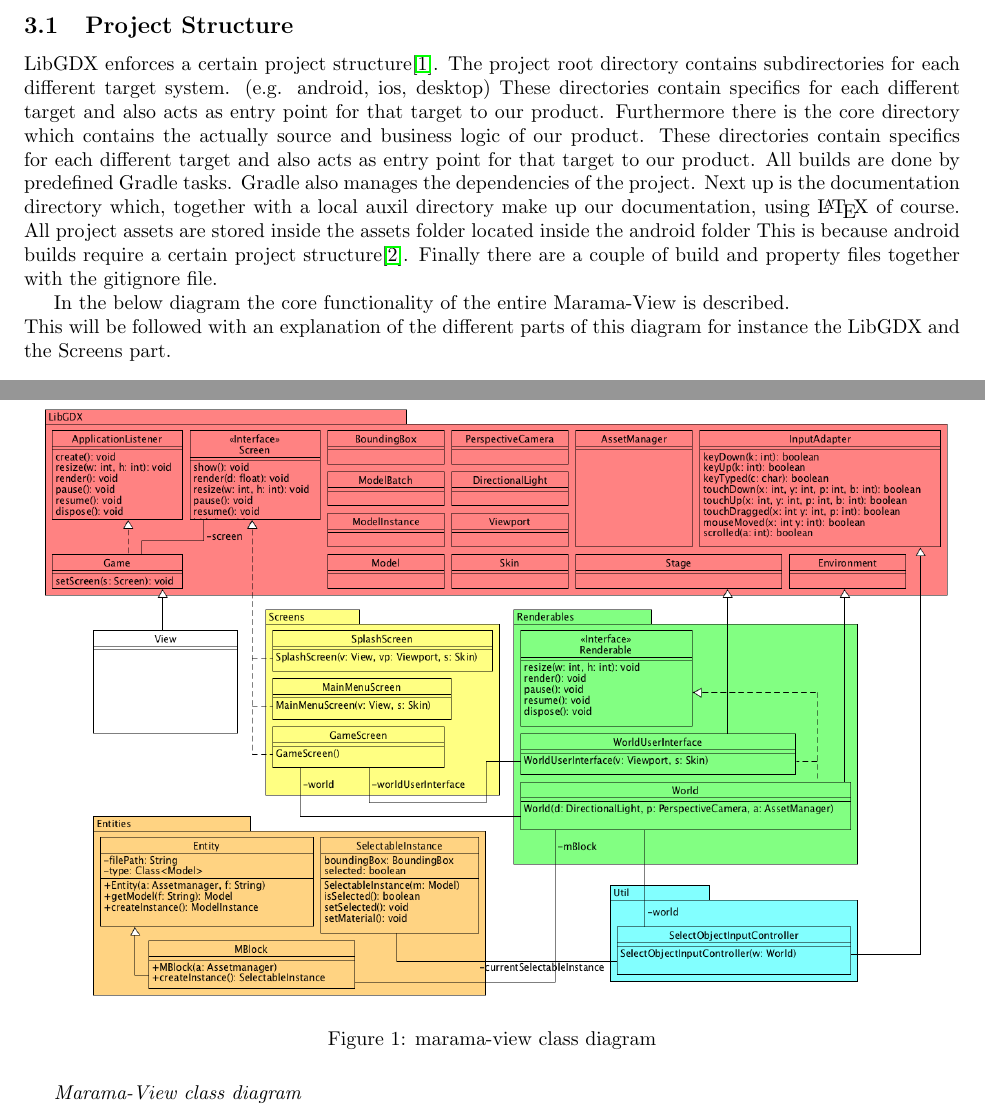
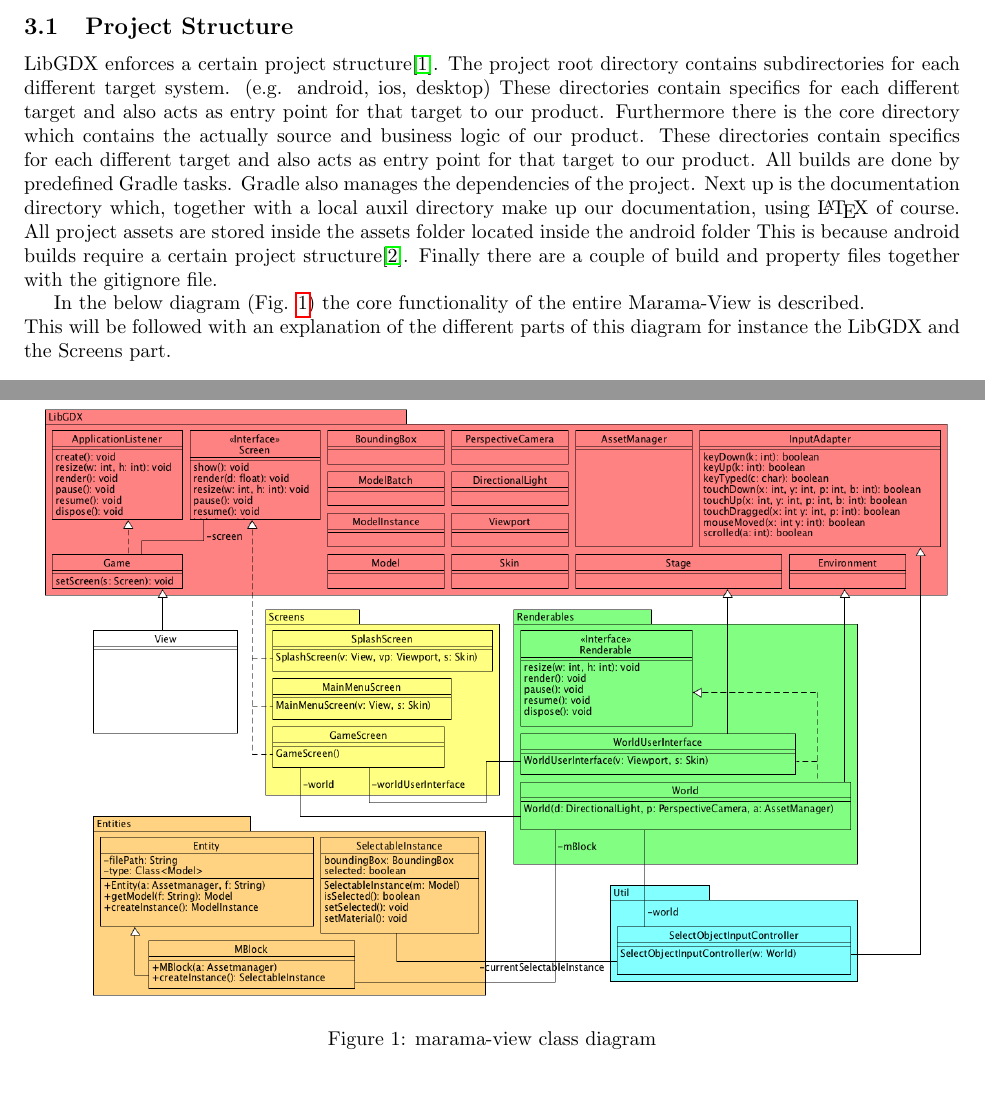
Before and after one commit to chide-marama/marama-view, a LaTeX document (documentation/TechnicalDesignDocument.tex): two parts of page 5 of 13, joined at a grey line, cut so that both start at the same text, the shorter picture padded with empty space. Compiled offline with pdfLaTeX.

Commit message:
removed emphasis

```diff
--- a/documentation/TechnicalDesignDocument.tex
+++ b/documentation/TechnicalDesignDocument.tex
@@ -82,7 +82,7 @@
     This is because android builds require a certain project structure\cite{androidAssetLocation}.
     Finally there are a couple of build and property files together with the gitignore file.
 
-    In the below diagram the core functionality of the entire Marama-View is described.\\
+    In the below diagram (Fig. \ref{fig:amv}) the core functionality of the entire Marama-View is described.\\
     This will be followed with an explanation of the different parts of this diagram for instance the LibGDX and the Screens part. \\
     \begin{figure}[htb]
         \centering
@@ -91,7 +91,6 @@
         \label{fig:amv}
     \end{figure}
 
-    \emph{Marama-View class diagram} \\
     \subsubsection[LibGDX]{LibGDX}
     The red part of the class diagram contains the LibGDX library.
     As can be seen, even though not every line is drawn (so the diagram is way clearer), LibGDX is used a lot.
```
